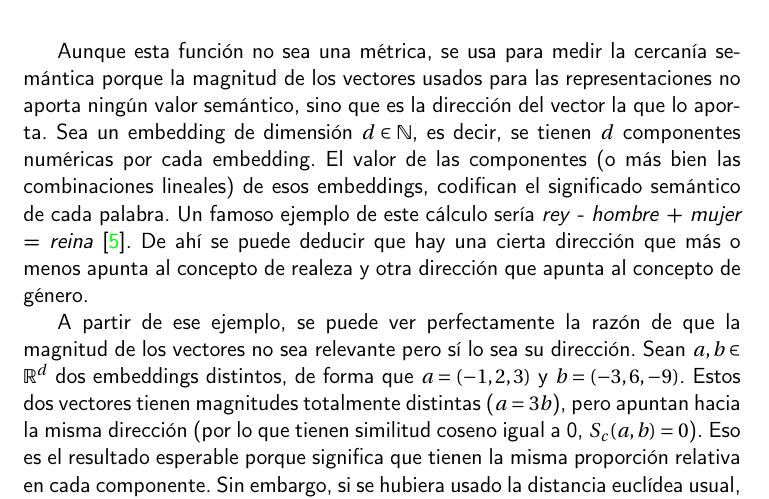
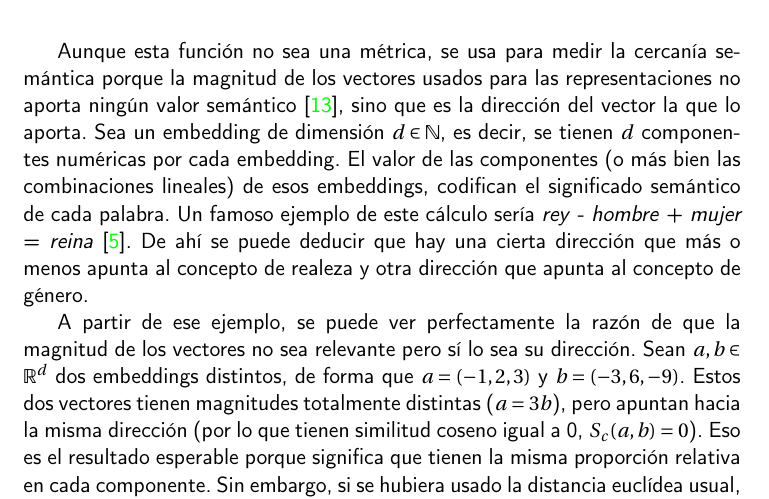
Before and after one commit to antoniogamiz/tfg, a LaTeX book (doc/proyecto.tex, which reads doc/secciones/01_introduccion.tex): part of page 18 of 41, cut so that both start at the same text. Compiled offline with pdfLaTeX.

Commit message:
fix(documentation): :sparkles: add cite to correct paper

```diff
--- a/doc/secciones/01_introduccion.tex
+++ b/doc/secciones/01_introduccion.tex
@@ -119,7 +119,7 @@ Aunque es importante notar que esta función no es de medida, ya que no cumple d
 \end{itemize}
 
 Aunque esta función no sea una métrica, se usa para medir la cercanía semántica porque la magnitud de los vectores usados para las representaciones no aporta
-ningún valor semántico, sino que es la dirección del vector la que lo aporta. Sea un embedding de dimensión $d\in\mathbb{N}$, es decir,
+ningún valor semántico \cite{landauer1997learning}, sino que es la dirección del vector la que lo aporta. Sea un embedding de dimensión $d\in\mathbb{N}$, es decir,
 se tienen $d$ componentes numéricas por cada embedding. El valor de las componentes (o más bien las combinaciones lineales) de esos embeddings,
 codifican el significado semántico de cada palabra. Un famoso ejemplo de este cálculo sería \emph{rey} - \emph{hombre} + \emph{mujer} = \emph{reina} \cite{drozd-etal-2016-word}.
 De ahí se puede deducir que hay una cierta dirección que más o menos apunta al concepto de realeza y otra dirección que apunta al concepto de género.
```
